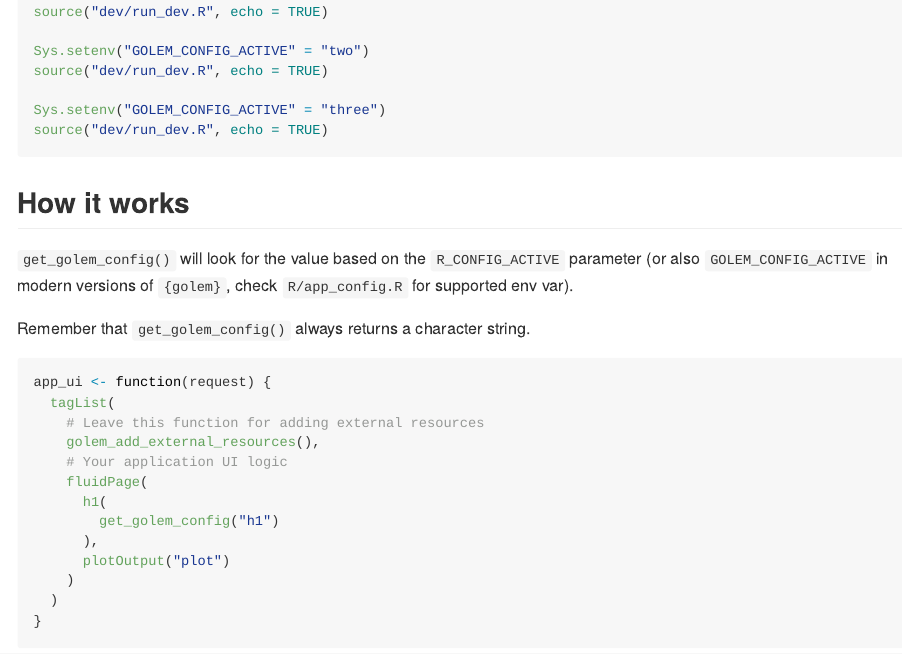
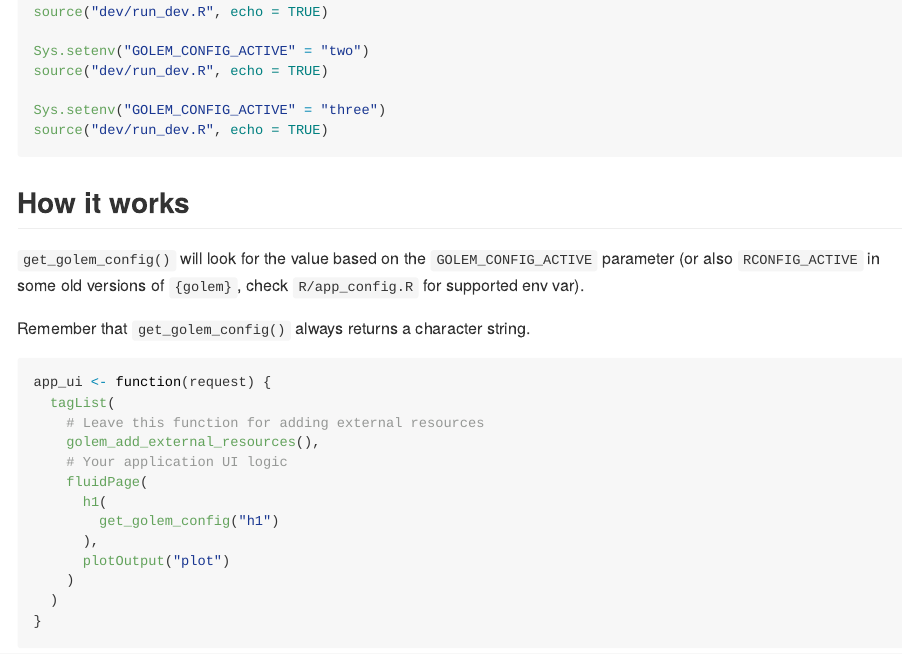
Before and after one commit to ColinFay/golemexamples, an R Markdown document (golemyamlapps/README.Rmd): the page in a window 1100 px wide, from 600 px down. The pictures show the output file golemyamlapps/README.md that the author committed with the source, drawn offline in the style of GitHub.

Commit message:
correct envvar

```diff
--- a/golemyamlapps/README.Rmd
+++ b/golemyamlapps/README.Rmd
@@ -50,7 +50,7 @@ source("dev/run_dev.R", echo = TRUE)
 
 ## How it works
 
-`get_golem_config()` will look for the value based on the `R_CONFIG_ACTIVE` parameter (or also `GOLEM_CONFIG_ACTIVE` in modern versions of `{golem}`, check `R/app_config.R` for supported env var).
+`get_golem_config()` will look for the value based on the `GOLEM_CONFIG_ACTIVE` parameter (or also `RCONFIG_ACTIVE` in some old versions of `{golem}`, check `R/app_config.R` for supported env var).
 
 Remember that `get_golem_config()` always returns a character string.
 
```
Also changed, not shown: golemyamlapps/README.md.
